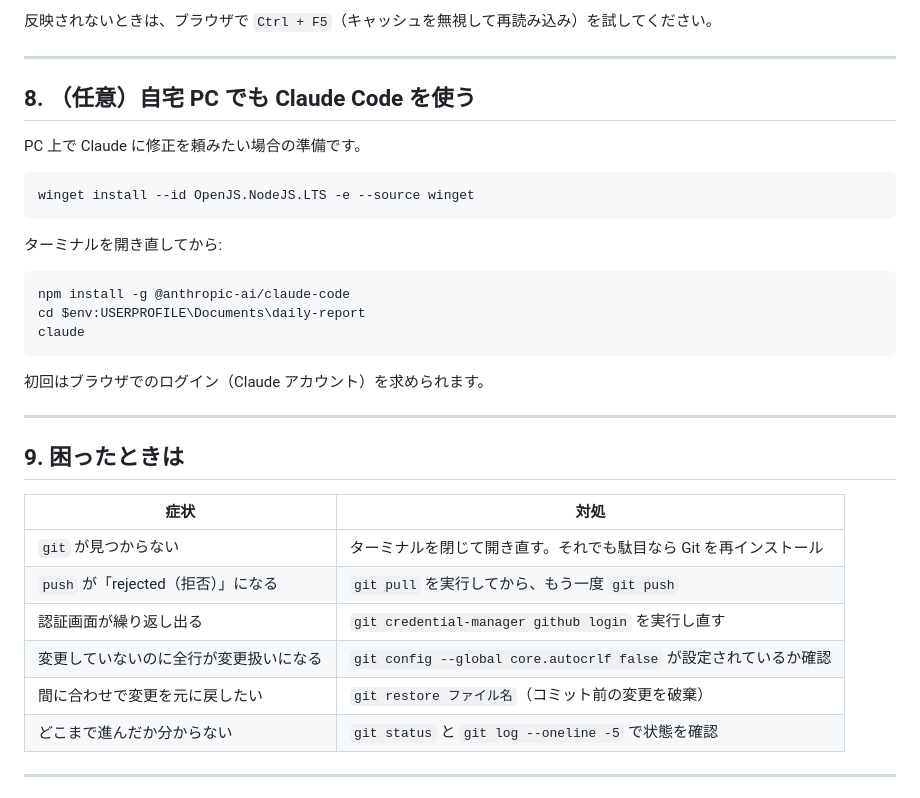
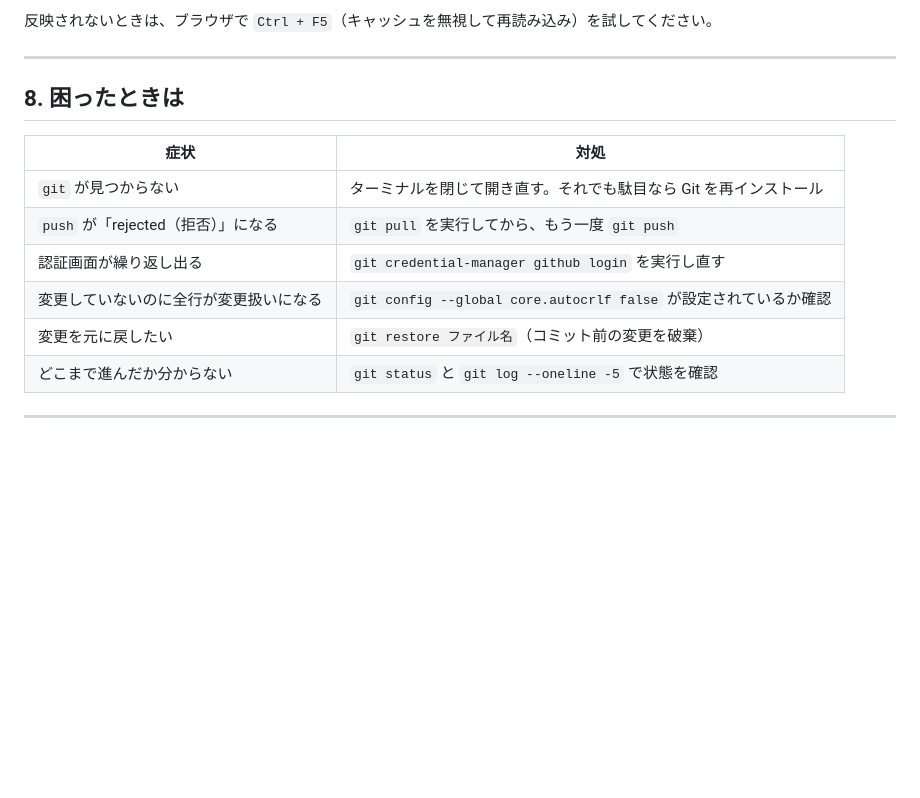
Before and after one commit to HS1962TNK/daily-report, a Markdown page: SETUP-WINDOWS.md, the part around one of its changes. GitHub-like rendering; blank space fills up the shorter version.

````diff
--- a/SETUP-WINDOWS.md
+++ b/SETUP-WINDOWS.md
@@ -155,27 +190,7 @@ git push
 
 ---
 
-## 8. （任意）自宅 PC でも Claude Code を使う
-
-PC 上で Claude に修正を頼みたい場合の準備です。
-
-```powershell
-winget install --id OpenJS.NodeJS.LTS -e --source winget
-```
-
-ターミナルを開き直してから:
-
-```powershell
-npm install -g @anthropic-ai/claude-code
-cd $env:USERPROFILE\Documents\daily-report
-claude
-```
-
-初回はブラウザでのログイン（Claude アカウント）を求められます。
-
----
-
-## 9. 困ったときは
+## 8. 困ったときは
 
 | 症状 | 対処 |
 | --- | --- |
@@ -183,7 +198,7 @@ claude
 | `push` が「rejected（拒否）」になる | `git pull` を実行してから、もう一度 `git push` |
 | 認証画面が繰り返し出る | `git credential-manager github login` を実行し直す |
 | 変更していないのに全行が変更扱いになる | `git config --global core.autocrlf false` が設定されているか確認 |
-| 間に合わせで変更を元に戻したい | `git restore ファイル名`（コミット前の変更を破棄） |
+| 変更を元に戻したい | `git restore ファイル名`（コミット前の変更を破棄） |
 | どこまで進んだか分からない | `git status` と `git log --oneline -5` で状態を確認 |
 
 ---
````
Also changed, not shown: other parts of SETUP-WINDOWS.md (+61 -26 lines).
